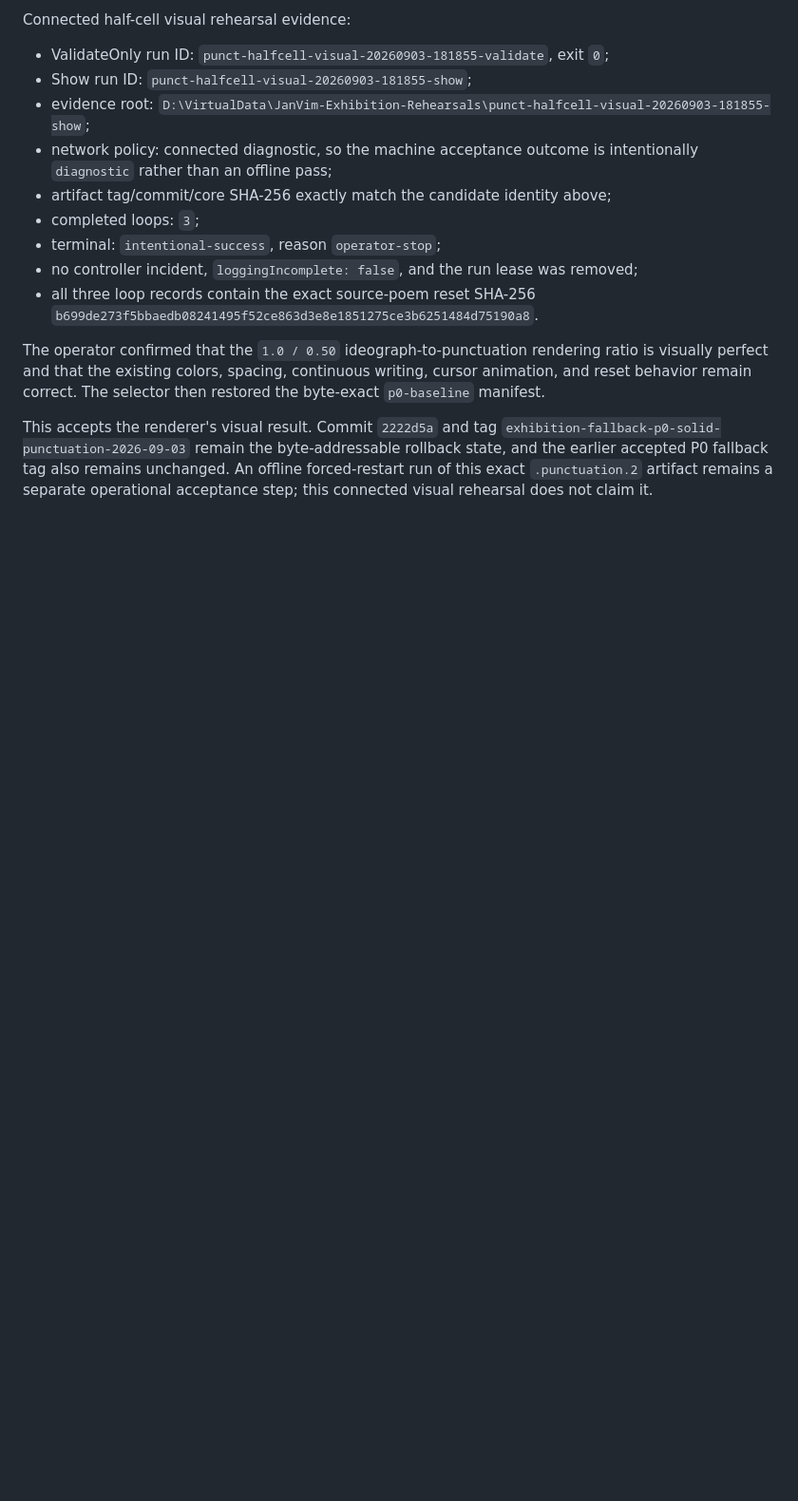
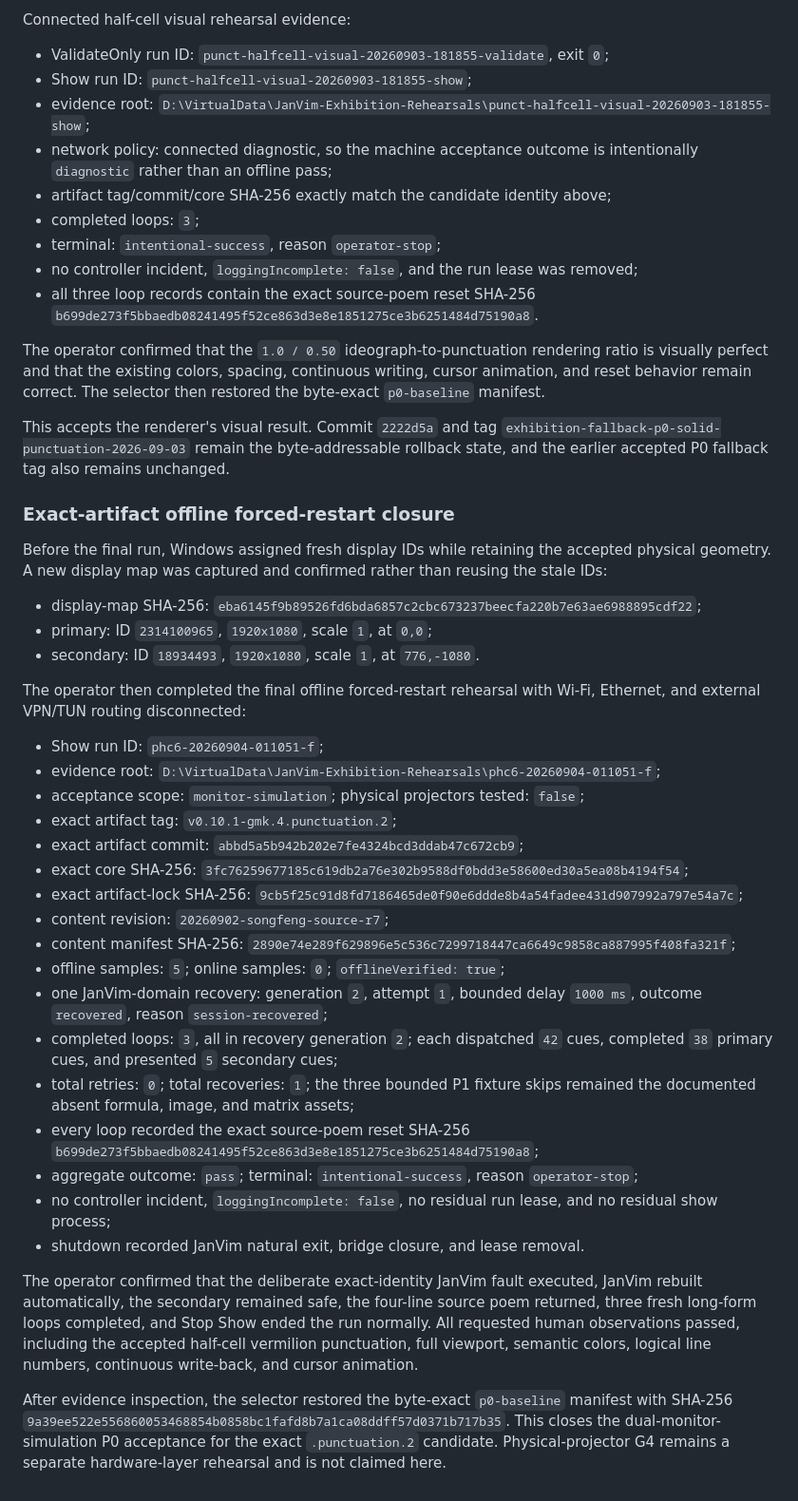
Before and after one commit to gunpowder78/JanVim-Exhibition-2026, a Markdown page: docs/operations/2026-09-03-p0-vim-layout-candidate-receipt.md, the part around the change. Shown at 95% size. Rendered like a GitHub page; blank space fills up the shorter version.

Commit message:
docs: record half-cell offline recovery acceptance

```diff
--- a/docs/operations/2026-09-03-p0-vim-layout-candidate-receipt.md
+++ b/docs/operations/2026-09-03-p0-vim-layout-candidate-receipt.md
@@ -242,6 +242,55 @@ behavior remain correct. The selector then restored the byte-exact `p0-baseline`
 
 This accepts the renderer's visual result. Commit `2222d5a` and tag
 `exhibition-fallback-p0-solid-punctuation-2026-09-03` remain the byte-addressable rollback state,
-and the earlier accepted P0 fallback tag also remains unchanged. An offline forced-restart run of
-this exact `.punctuation.2` artifact remains a separate operational acceptance step; this connected
-visual rehearsal does not claim it.
+and the earlier accepted P0 fallback tag also remains unchanged.
+
+### Exact-artifact offline forced-restart closure
+
+Before the final run, Windows assigned fresh display IDs while retaining the accepted physical
+geometry. A new display map was captured and confirmed rather than reusing the stale IDs:
+
+- display-map SHA-256:
+  `eba6145f9b89526fd6bda6857c2cbc673237beecfa220b7e63ae6988895cdf22`;
+- primary: ID `2314100965`, `1920x1080`, scale `1`, at `0,0`;
+- secondary: ID `18934493`, `1920x1080`, scale `1`, at `776,-1080`.
+
+The operator then completed the final offline forced-restart rehearsal with Wi-Fi, Ethernet, and
+external VPN/TUN routing disconnected:
+
+- Show run ID: `phc6-20260904-011051-f`;
+- evidence root:
+  `D:\VirtualData\JanVim-Exhibition-Rehearsals\phc6-20260904-011051-f`;
+- acceptance scope: `monitor-simulation`; physical projectors tested: `false`;
+- exact artifact tag: `v0.10.1-gmk.4.punctuation.2`;
+- exact artifact commit: `abbd5a5b942b202e7fe4324bcd3ddab47c672cb9`;
+- exact core SHA-256:
+  `3fc76259677185c619db2a76e302b9588df0bdd3e58600ed30a5ea08b4194f54`;
+- exact artifact-lock SHA-256:
+  `9cb5f25c91d8fd7186465de0f90e6ddde8b4a54fadee431d907992a797e54a7c`;
+- content revision: `20260902-songfeng-source-r7`;
+- content manifest SHA-256:
+  `2890e74e289f629896e5c536c7299718447ca6649c9858ca887995f408fa321f`;
+- offline samples: `5`; online samples: `0`; `offlineVerified: true`;
+- one JanVim-domain recovery: generation `2`, attempt `1`, bounded delay `1000 ms`, outcome
+  `recovered`, reason `session-recovered`;
+- completed loops: `3`, all in recovery generation `2`; each dispatched `42` cues, completed `38`
+  primary cues, and presented `5` secondary cues;
+- total retries: `0`; total recoveries: `1`; the three bounded P1 fixture skips remained the
+  documented absent formula, image, and matrix assets;
+- every loop recorded the exact source-poem reset SHA-256
+  `b699de273f5bbaedb08241495f52ce863d3e8e1851275ce3b6251484d75190a8`;
+- aggregate outcome: `pass`; terminal: `intentional-success`, reason `operator-stop`;
+- no controller incident, `loggingIncomplete: false`, no residual run lease, and no residual show
+  process;
+- shutdown recorded JanVim natural exit, bridge closure, and lease removal.
+
+The operator confirmed that the deliberate exact-identity JanVim fault executed, JanVim rebuilt
+automatically, the secondary remained safe, the four-line source poem returned, three fresh
+long-form loops completed, and Stop Show ended the run normally. All requested human observations
+passed, including the accepted half-cell vermilion punctuation, full viewport, semantic colors,
+logical line numbers, continuous write-back, and cursor animation.
+
+After evidence inspection, the selector restored the byte-exact `p0-baseline` manifest with
+SHA-256 `9a39ee522e556860053468854b0858bc1fafd8b7a1ca08ddff57d0371b717b35`.
+This closes the dual-monitor-simulation P0 acceptance for the exact `.punctuation.2` candidate.
+Physical-projector G4 remains a separate hardware-layer rehearsal and is not claimed here.
```
